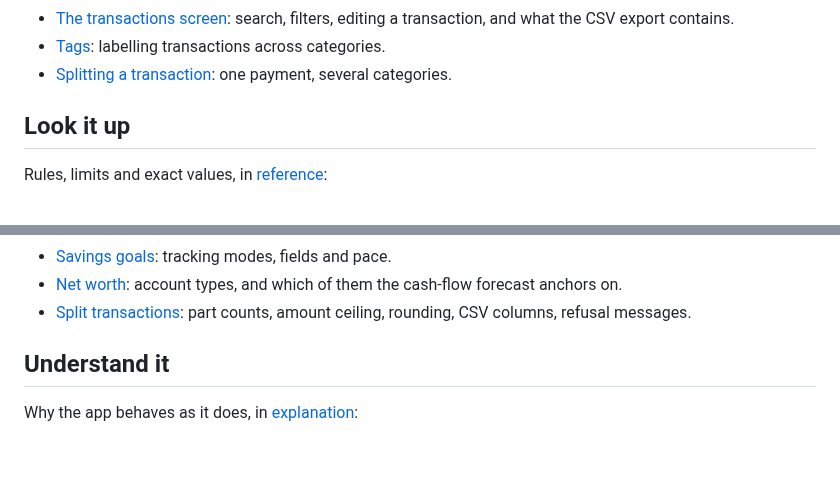
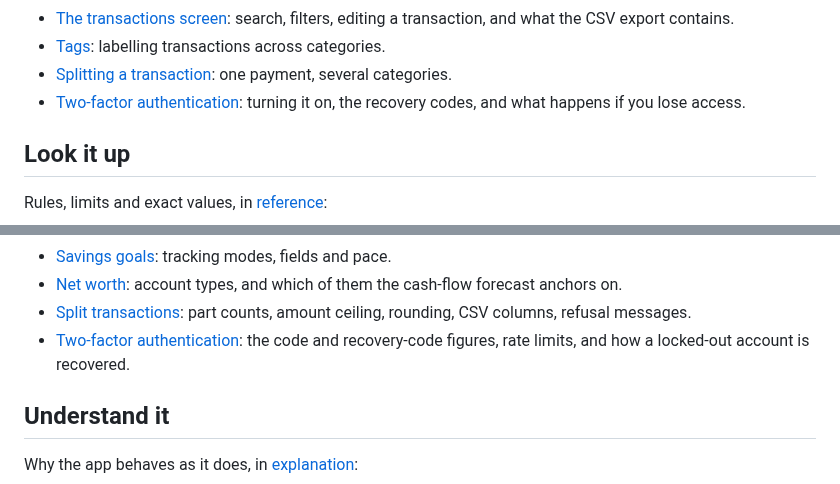
Before and after one commit to NonoHM/budgetpilot, a Markdown page: docs/README.md, 2 parts joined by grey strips. Rendered like a GitHub page; blank space fills up the shorter version.

```diff
--- a/docs/README.md
+++ b/docs/README.md
@@ -46,6 +46,8 @@ How to do things, in [using BudgetPilot](./using/README.md):
 - [Tags](./using/tags.md): labelling transactions across categories.
 - [Splitting a transaction](./using/split-transactions.md): one payment,
   several categories.
+- [Two-factor authentication](./using/two-factor.md): turning it on, the
+  recovery codes, and what happens if you lose access.
 
 ## Look it up
 
@@ -73,6 +75,9 @@ Rules, limits and exact values, in [reference](./reference/README.md):
   the cash-flow forecast anchors on.
 - [Split transactions](./reference/split-transactions.md): part counts,
   amount ceiling, rounding, CSV columns, refusal messages.
+- [Two-factor authentication](./reference/two-factor.md): the code and
+  recovery-code figures, rate limits, and how a locked-out account is
+  recovered.
 
 ## Understand it
 
```
Also changed, not shown: docs/reference/README.md (+3 -0 lines), docs/reference/two-factor.md (added, +108 -0 lines), docs/using/README.md (+2 -0 lines), docs/using/two-factor.md (added, +104 -0 lines), docs/screenshots/two-factor/recovery-codes-desktop.png (added), docs/screenshots/two-factor/settings-card-desktop.png (added), docs/screenshots/two-factor/settings-card-on-desktop.png (added), docs/screenshots/two-factor/setup-desktop.png (added), docs/screenshots/two-factor/verify-desktop.png (added), 2 other files.
